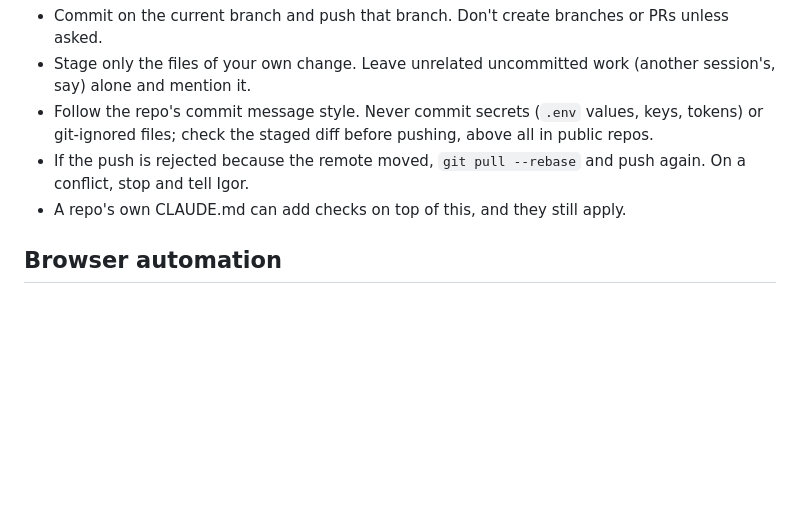
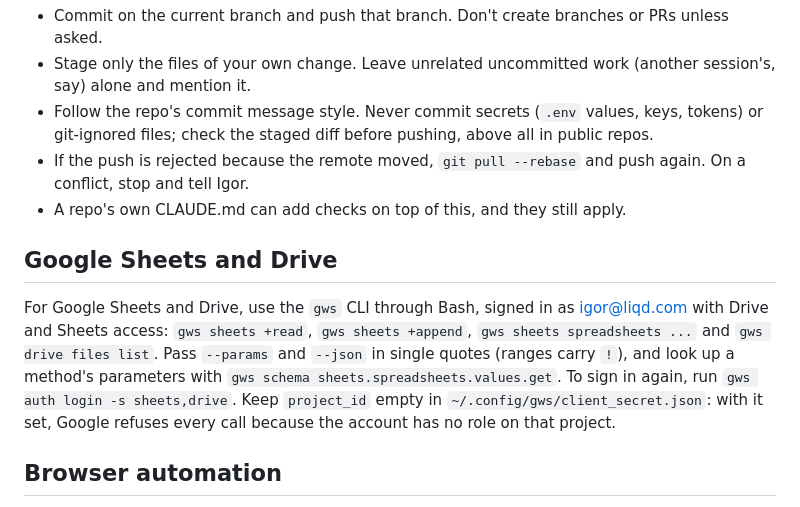
Before and after one commit to IgorKrupenja/dotfiles, a Markdown page: claude/CLAUDE.md, the part around the change. GitHub-like rendering; blank space fills up the shorter version.

Commit message:
Tell Claude to use the gws CLI for Google Sheets and Drive

```diff
--- a/claude/CLAUDE.md
+++ b/claude/CLAUDE.md
@@ -41,6 +41,10 @@ committing and pushing.
   conflict, stop and tell Igor.
 - A repo's own CLAUDE.md can add checks on top of this, and they still apply.
 
+## Google Sheets and Drive
+
+For Google Sheets and Drive, use the `gws` CLI through Bash, signed in as igor@liqd.com with Drive and Sheets access: `gws sheets +read`, `gws sheets +append`, `gws sheets spreadsheets ...` and `gws drive files list`. Pass `--params` and `--json` in single quotes (ranges carry `!`), and look up a method's parameters with `gws schema sheets.spreadsheets.values.get`. To sign in again, run `gws auth login -s sheets,drive`. Keep `project_id` empty in `~/.config/gws/client_secret.json`: with it set, Google refuses every call because the account has no role on that project.
+
 ## Browser automation
 
 The Playwright MCP is only set up in `~/.claude/skills`, for the browser skills there. Everywhere else, use `playwright-cli` through Bash: it's installed globally with bun, and the `playwright-cli` skill lists its commands.
```
